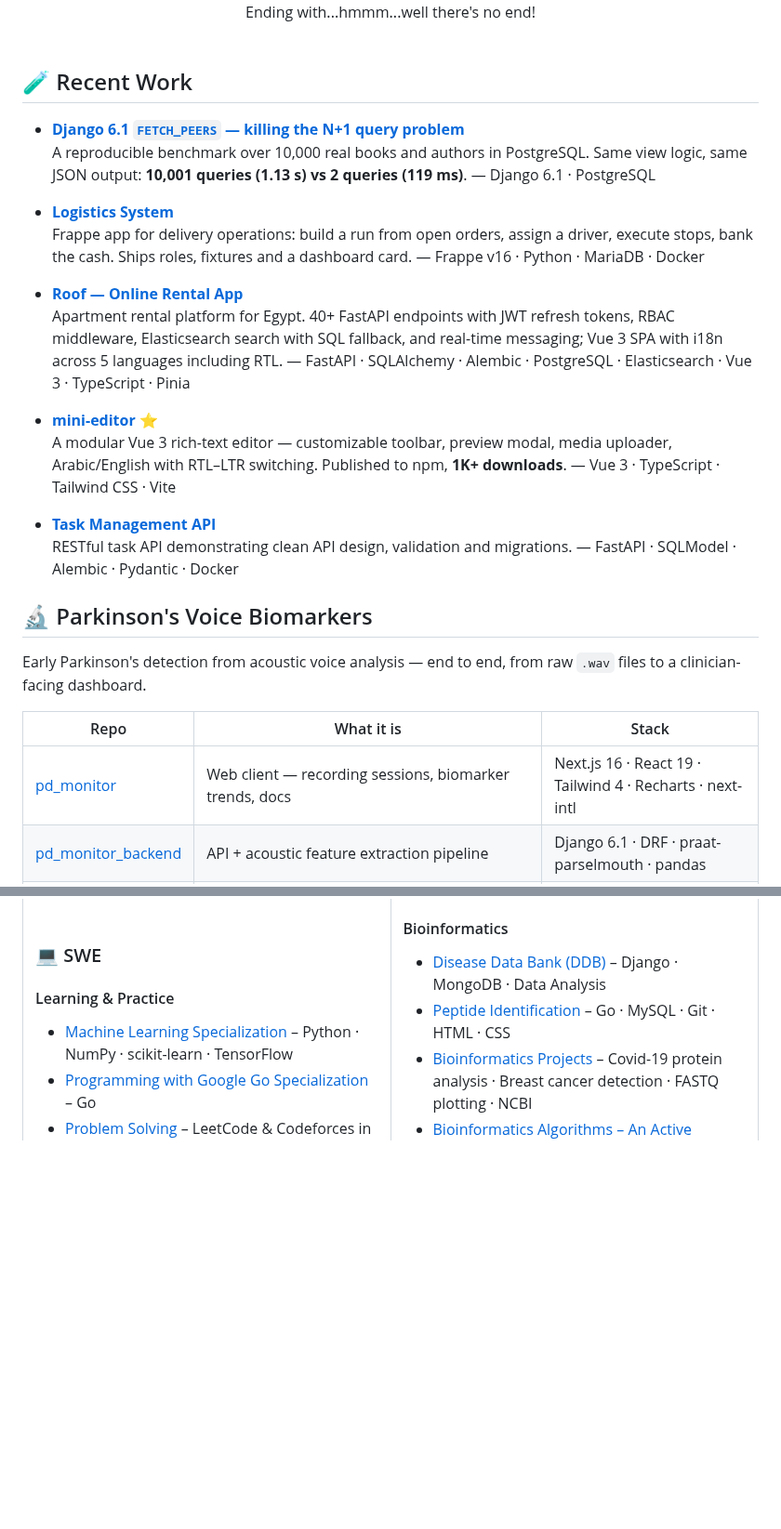
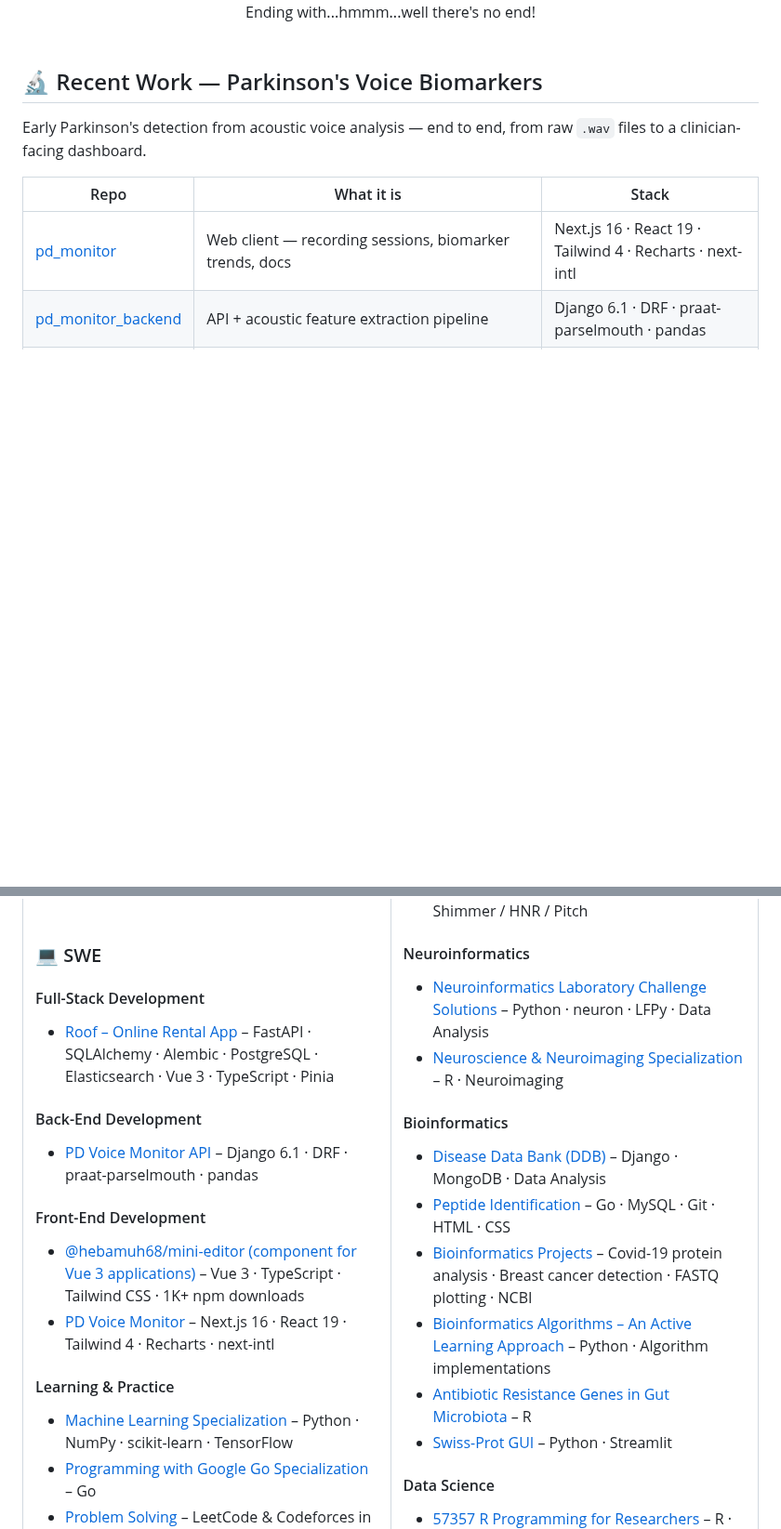
Before and after one commit to hebamuh68/hebamuh68, a Markdown page: README.md, 2 parts joined by grey strips. Shown at 93% size. GitHub-like rendering; blank space fills up the shorter version.

Commit message:
Restructure SWE column and merge PD projects into one section
Order the SWE column Full-Stack, Back-End, Front-End, Learning &
Practice. List mini-editor under Front-End. Fold the Parkinson's
voice biomarker repos into a single Recent Work section.

Co-Authored-By: Claude Opus 5 (1M context) <noreply@anthropic.com>

```diff
--- a/README.md
+++ b/README.md
@@ -14,28 +14,7 @@
 
 <!-- ----------  Recent Work  ---------- -->
 
-## 🧪 Recent Work
-
-- **[Django 6.1 `FETCH_PEERS` — killing the N+1 query problem](https://github.com/hebamuh68/django-fetch-peers-benchmark)**
-  A reproducible benchmark over 10,000 real books and authors in PostgreSQL. Same view logic, same JSON output: **10,001 queries (1.13 s) vs 2 queries (119 ms)**. — Django 6.1 · PostgreSQL
-
-- **[Logistics System](https://github.com/hebamuh68/Logistics-System)**
-  Frappe app for delivery operations: build a run from open orders, assign a driver, execute stops, bank the cash. Ships roles, fixtures and a dashboard card. — Frappe v16 · Python · MariaDB · Docker
-
-- **[Roof — Online Rental App](https://github.com/hebamuh68/Roof)**
-  Apartment rental platform for Egypt. 40+ FastAPI endpoints with JWT refresh tokens, RBAC middleware, Elasticsearch search with SQL fallback, and real-time messaging; Vue 3 SPA with i18n across 5 languages including RTL. — FastAPI · SQLAlchemy · Alembic · PostgreSQL · Elasticsearch · Vue 3 · TypeScript · Pinia
-
-- **[mini-editor](https://github.com/hebamuh68/mini-editor)** ⭐
-  A modular Vue 3 rich-text editor — customizable toolbar, preview modal, media uploader, Arabic/English with RTL–LTR switching. Published to npm, **1K+ downloads**. — Vue 3 · TypeScript · Tailwind CSS · Vite
-
-- **[Task Management API](https://github.com/hebamuh68/task_management_api)**
-  RESTful task API demonstrating clean API design, validation and migrations. — FastAPI · SQLModel · Alembic · Pydantic · Docker
-
-
-
-<!-- ----------  Parkinson's Voice Biomarkers  ---------- -->
-
-## 🔬 Parkinson's Voice Biomarkers
+## 🔬 Recent Work — Parkinson's Voice Biomarkers
 
 Early Parkinson's detection from acoustic voice analysis — end to end, from raw `.wav` files to a clinician-facing dashboard.
 
@@ -56,6 +35,19 @@ Early Parkinson's detection from acoustic voice analysis — end to end, from ra
 <td valign="top" width="50%">
 
 <h3>💻 SWE</h3>
+
+<h4>Full-Stack Development</h4>
+
+- <a href="https://github.com/hebamuh68/Roof">Roof – Online Rental App</a> – FastAPI · SQLAlchemy · Alembic · PostgreSQL · Elasticsearch · Vue 3 · TypeScript · Pinia
+
+<h4>Back-End Development</h4>
+
+- <a href="https://github.com/hebamuh68/pd_monitor_backend">PD Voice Monitor API</a> – Django 6.1 · DRF · praat-parselmouth · pandas
+
+<h4>Front-End Development</h4>
+
+- <a href="https://github.com/hebamuh68/mini-editor">@hebamuh68/mini-editor (component for Vue 3 applications)</a> – Vue 3 · TypeScript · Tailwind CSS · 1K+ npm downloads
+- <a href="https://github.com/hebamuh68/pd_monitor">PD Voice Monitor</a> – Next.js 16 · React 19 · Tailwind 4 · Recharts · next-intl
 
 <h4>Learning &amp; Practice</h4>
 
```
